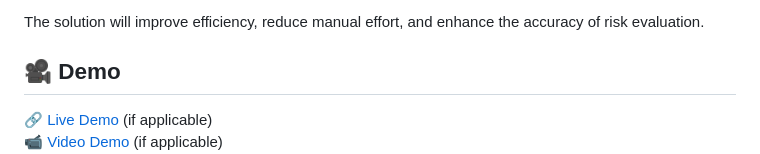
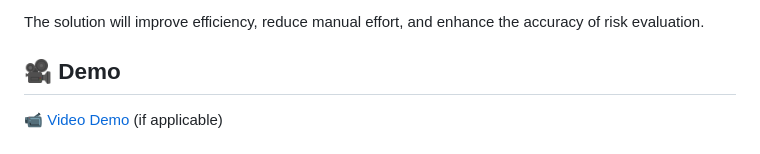
Before and after one commit to ewfx/aidel-ai-thena, a Markdown page: README.md, the part around one of its changes. GitHub-like rendering.

```diff
--- a/README.md
+++ b/README.md
@@ -23,6 +23,5 @@ Entity verification and risk assessment in financial transactions are critical b
 The solution will improve efficiency, reduce manual effort, and enhance the accuracy of risk evaluation.
 
 ## 🎥 Demo
-🔗 [Live Demo](#) (if applicable)
 📹 [Video Demo](#) (if applicable)
 🖼️ Screenshots:
```
Also changed, not shown: other parts of README.md (+2 -0 lines).
